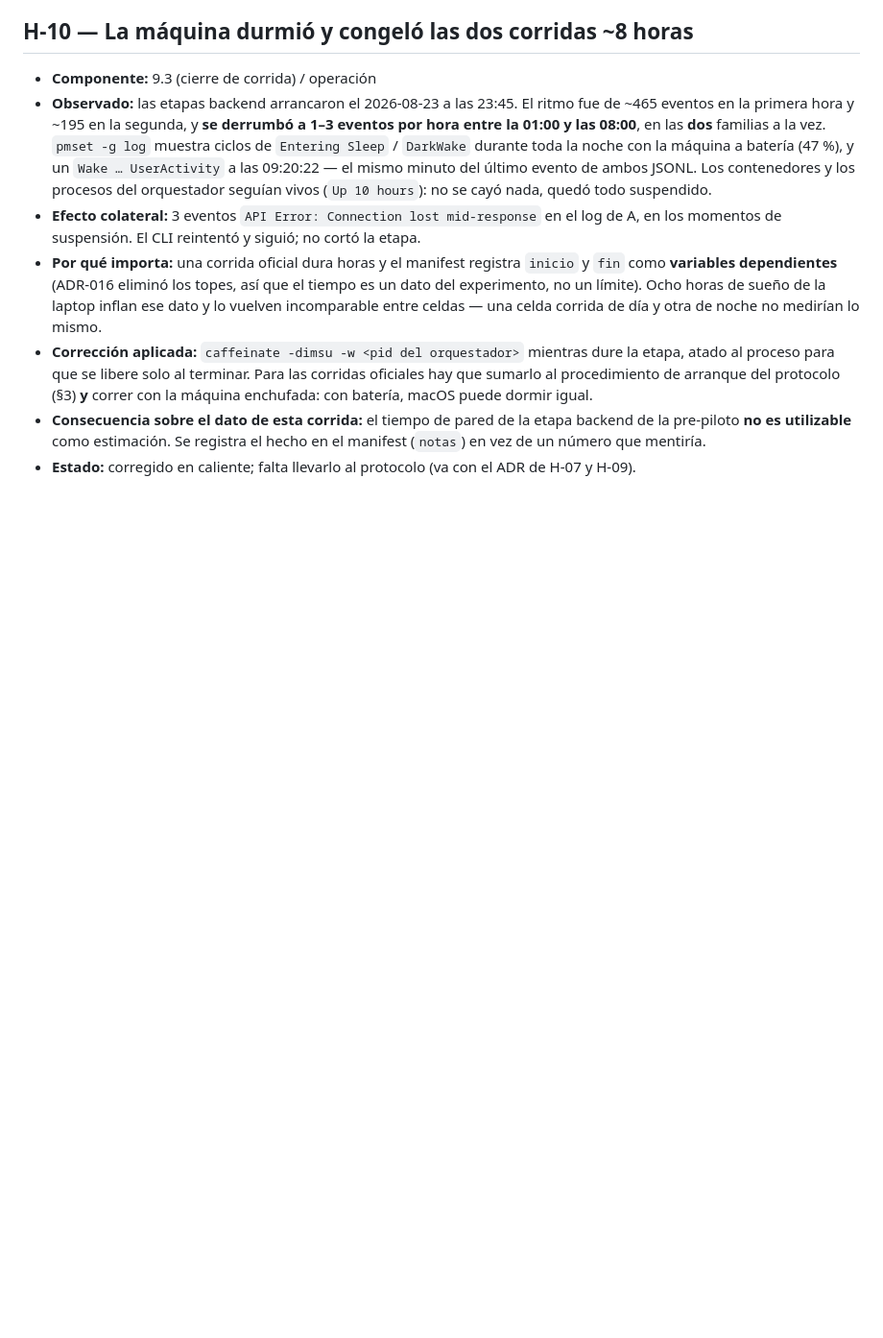
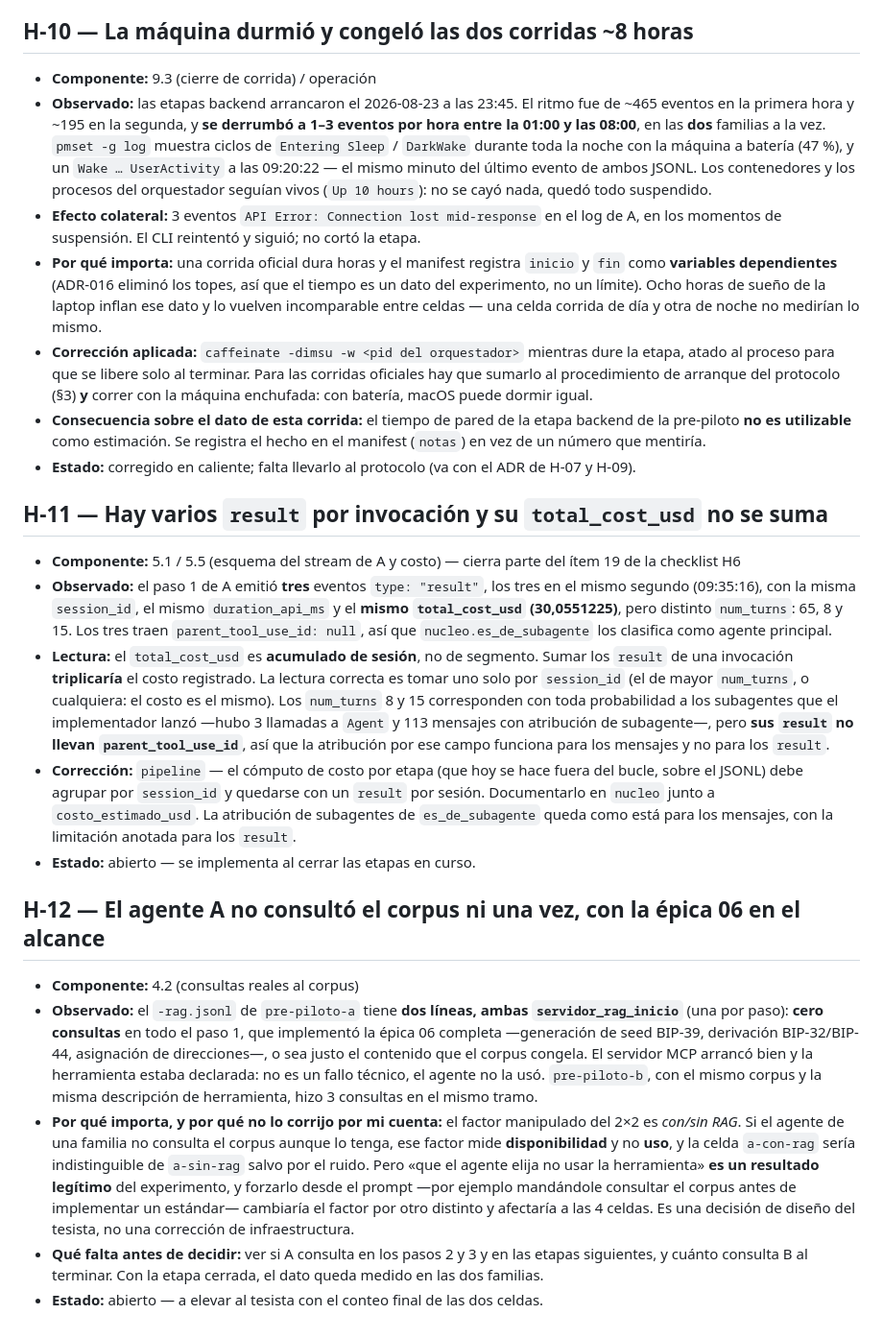
Before and after one commit to marianoamartinelli/tesina, a Markdown page: runs/pre-piloto/hallazgos.md, the part around the change. Shown at 96% size. GitHub-like rendering; blank space fills up the shorter version.

Commit message:
runs: hallazgos H-11 (varios result por invocación, costo no sumable) y H-12 (A no consultó el corpus)
Co-Authored-By: Claude Opus 5 (1M context) <noreply@anthropic.com>
Claude-Session: https://claude.ai/code/session_012yXPDGSWEsPrSU9Bqnb269

```diff
--- a/runs/pre-piloto/hallazgos.md
+++ b/runs/pre-piloto/hallazgos.md
@@ -213,3 +213,49 @@ Vale como advertencia para la piloto: un override que no se imprime no está med
   manifest (`notas`) en vez de un número que mentiría.
 - **Estado:** corregido en caliente; falta llevarlo al protocolo (va con el ADR de H-07 y
   H-09).
+
+## H-11 — Hay varios `result` por invocación y su `total_cost_usd` no se suma
+
+- **Componente:** 5.1 / 5.5 (esquema del stream de A y costo) — cierra parte del ítem 19
+  de la checklist H6
+- **Observado:** el paso 1 de A emitió **tres** eventos `type: "result"`, los tres en el
+  mismo segundo (09:35:16), con la misma `session_id`, el mismo `duration_api_ms` y el
+  **mismo `total_cost_usd` (30,0551225)**, pero distinto `num_turns`: 65, 8 y 15. Los
+  tres traen `parent_tool_use_id: null`, así que `nucleo.es_de_subagente` los clasifica
+  como agente principal.
+- **Lectura:** el `total_cost_usd` es **acumulado de sesión**, no de segmento. Sumar los
+  `result` de una invocación **triplicaría** el costo registrado. La lectura correcta es
+  tomar uno solo por `session_id` (el de mayor `num_turns`, o cualquiera: el costo es el
+  mismo). Los `num_turns` 8 y 15 corresponden con toda probabilidad a los subagentes que
+  el implementador lanzó —hubo 3 llamadas a `Agent` y 113 mensajes con atribución de
+  subagente—, pero **sus `result` no llevan `parent_tool_use_id`**, así que la atribución
+  por ese campo funciona para los mensajes y no para los `result`.
+- **Corrección:** `pipeline` — el cómputo de costo por etapa (que hoy se hace fuera del
+  bucle, sobre el JSONL) debe agrupar por `session_id` y quedarse con un `result` por
+  sesión. Documentarlo en `nucleo` junto a `costo_estimado_usd`. La atribución de
+  subagentes de `es_de_subagente` queda como está para los mensajes, con la limitación
+  anotada para los `result`.
+- **Estado:** abierto — se implementa al cerrar las etapas en curso.
+
+## H-12 — El agente A no consultó el corpus ni una vez, con la épica 06 en el alcance
+
+- **Componente:** 4.2 (consultas reales al corpus)
+- **Observado:** el `-rag.jsonl` de `pre-piloto-a` tiene **dos líneas, ambas
+  `servidor_rag_inicio`** (una por paso): **cero consultas** en todo el paso 1, que
+  implementó la épica 06 completa —generación de seed BIP-39, derivación BIP-32/BIP-44,
+  asignación de direcciones—, o sea justo el contenido que el corpus congela. El servidor
+  MCP arrancó bien y la herramienta estaba declarada: no es un fallo técnico, el agente
+  no la usó. `pre-piloto-b`, con el mismo corpus y la misma descripción de herramienta,
+  hizo 3 consultas en el mismo tramo.
+- **Por qué importa, y por qué no lo corrijo por mi cuenta:** el factor manipulado del
+  2×2 es *con/sin RAG*. Si el agente de una familia no consulta el corpus aunque lo
+  tenga, ese factor mide **disponibilidad** y no **uso**, y la celda `a-con-rag` sería
+  indistinguible de `a-sin-rag` salvo por el ruido. Pero «que el agente elija no usar la
+  herramienta» **es un resultado legítimo** del experimento, y forzarlo desde el prompt
+  —por ejemplo mandándole consultar el corpus antes de implementar un estándar— cambiaría
+  el factor por otro distinto y afectaría a las 4 celdas. Es una decisión de diseño del
+  tesista, no una corrección de infraestructura.
+- **Qué falta antes de decidir:** ver si A consulta en los pasos 2 y 3 y en las etapas
+  siguientes, y cuánto consulta B al terminar. Con la etapa cerrada, el dato queda
+  medido en las dos familias.
+- **Estado:** abierto — a elevar al tesista con el conteo final de las dos celdas.
```
